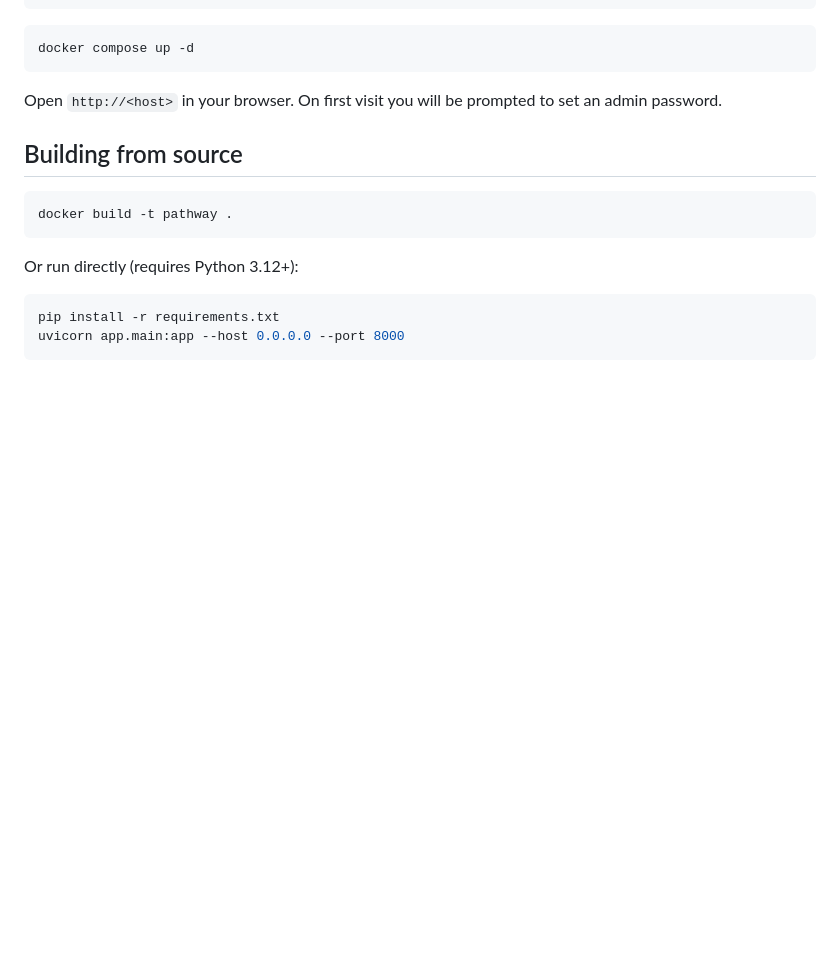
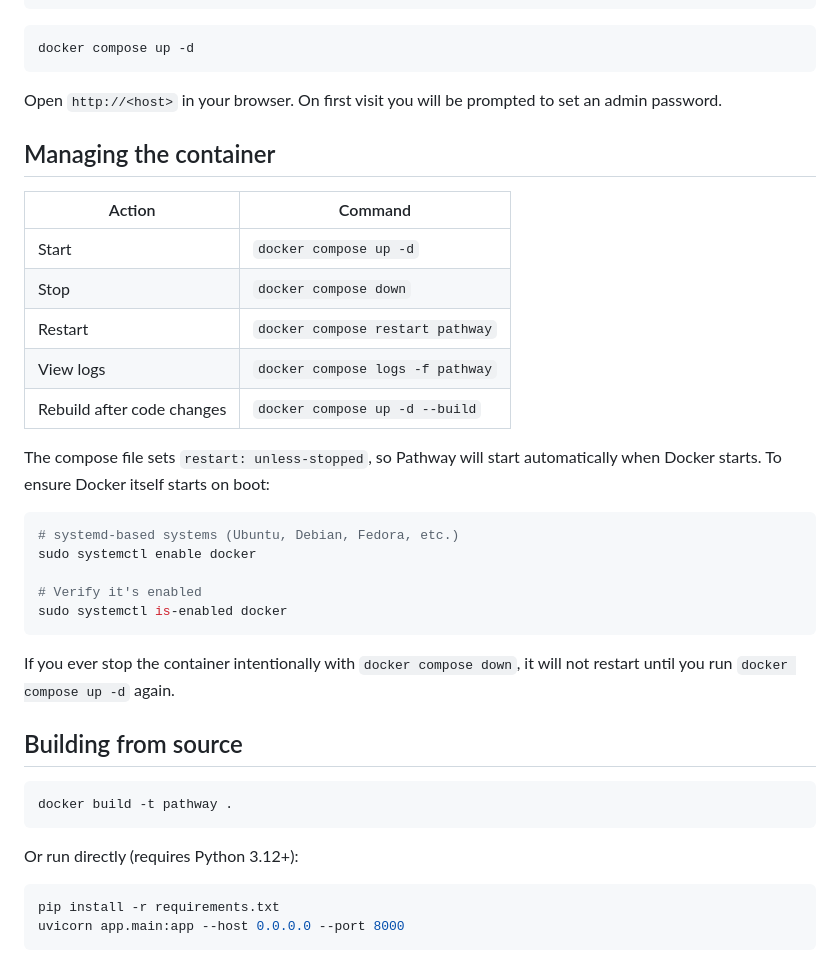
Before and after one commit to rwakeham/pathway, a Markdown page: README.md, the part around the change. Drawn GitHub-style; blank space fills up the shorter version.

Commit message:
docs: add container management commands and auto-start on reboot
https://claude.ai/code/session_01FSRyMgReoeZq5BPN3A6JJH

````diff
--- a/README.md
+++ b/README.md
@@ -30,6 +30,28 @@ docker compose up -d
 ```
 
 Open `http://<host>` in your browser. On first visit you will be prompted to set an admin password.
+
+## Managing the container
+
+| Action | Command |
+|---|---|
+| Start | `docker compose up -d` |
+| Stop | `docker compose down` |
+| Restart | `docker compose restart pathway` |
+| View logs | `docker compose logs -f pathway` |
+| Rebuild after code changes | `docker compose up -d --build` |
+
+The compose file sets `restart: unless-stopped`, so Pathway will start automatically when Docker starts. To ensure Docker itself starts on boot:
+
+```bash
+# systemd-based systems (Ubuntu, Debian, Fedora, etc.)
+sudo systemctl enable docker
+
+# Verify it's enabled
+sudo systemctl is-enabled docker
+```
+
+If you ever stop the container intentionally with `docker compose down`, it will not restart until you run `docker compose up -d` again.
 
 ## Building from source
 
````
